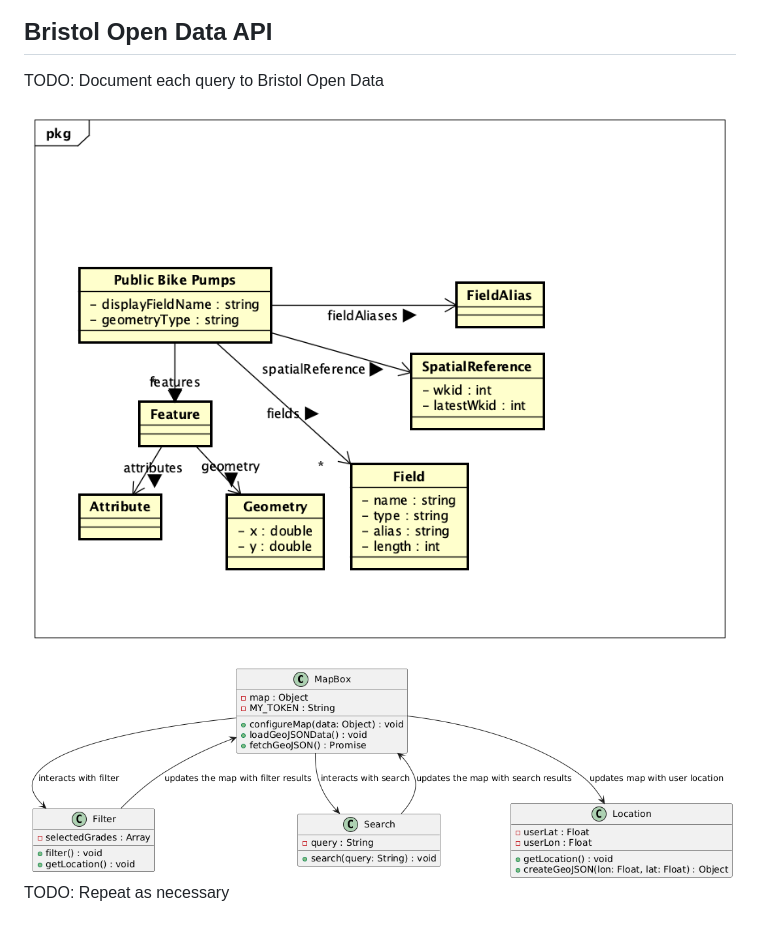
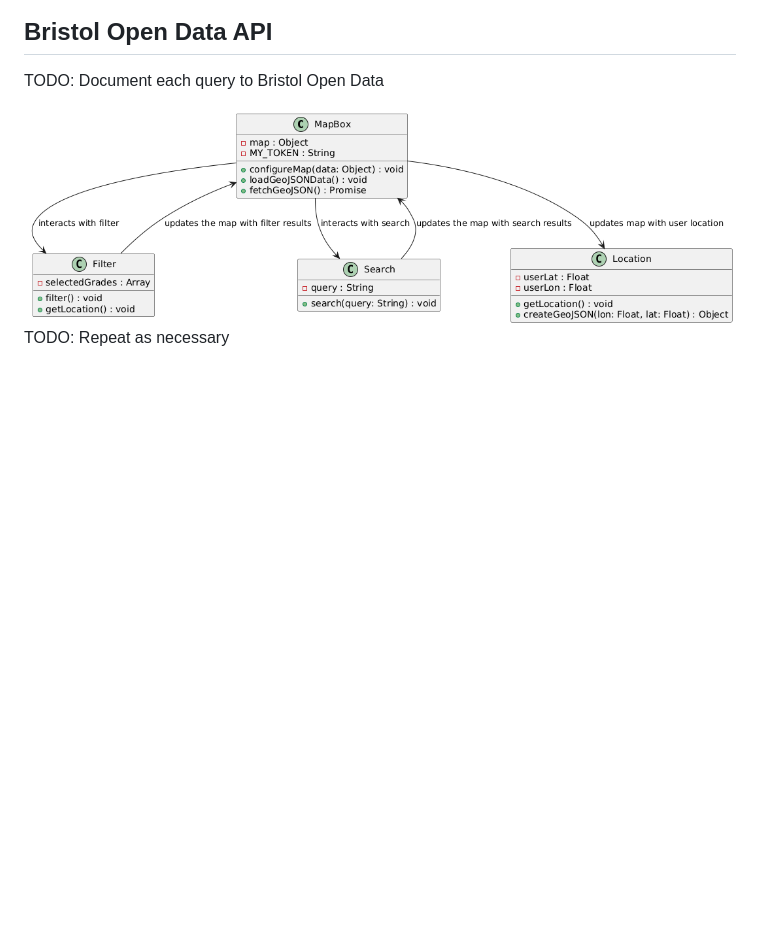
Before and after one commit to IdaneEziefuoh/Information-System-Development-Team-2, a Markdown page: docs/implementation.md, the part around the change. Rendered like a GitHub page; blank space fills up the shorter version.

```diff
--- a/docs/implementation.md
+++ b/docs/implementation.md
@@ -68,8 +68,6 @@ This architecture ensures an efficient and responsive application while maintain
 
 ## Bristol Open Data API
 TODO: Document each query to Bristol Open Data
-
-![UML Class diagrams representing JSON query results](images/class1.png)
 
 ![UML Class diagrams representing JSON query results](images/class2.png)
 TODO: Repeat as necessary
```
